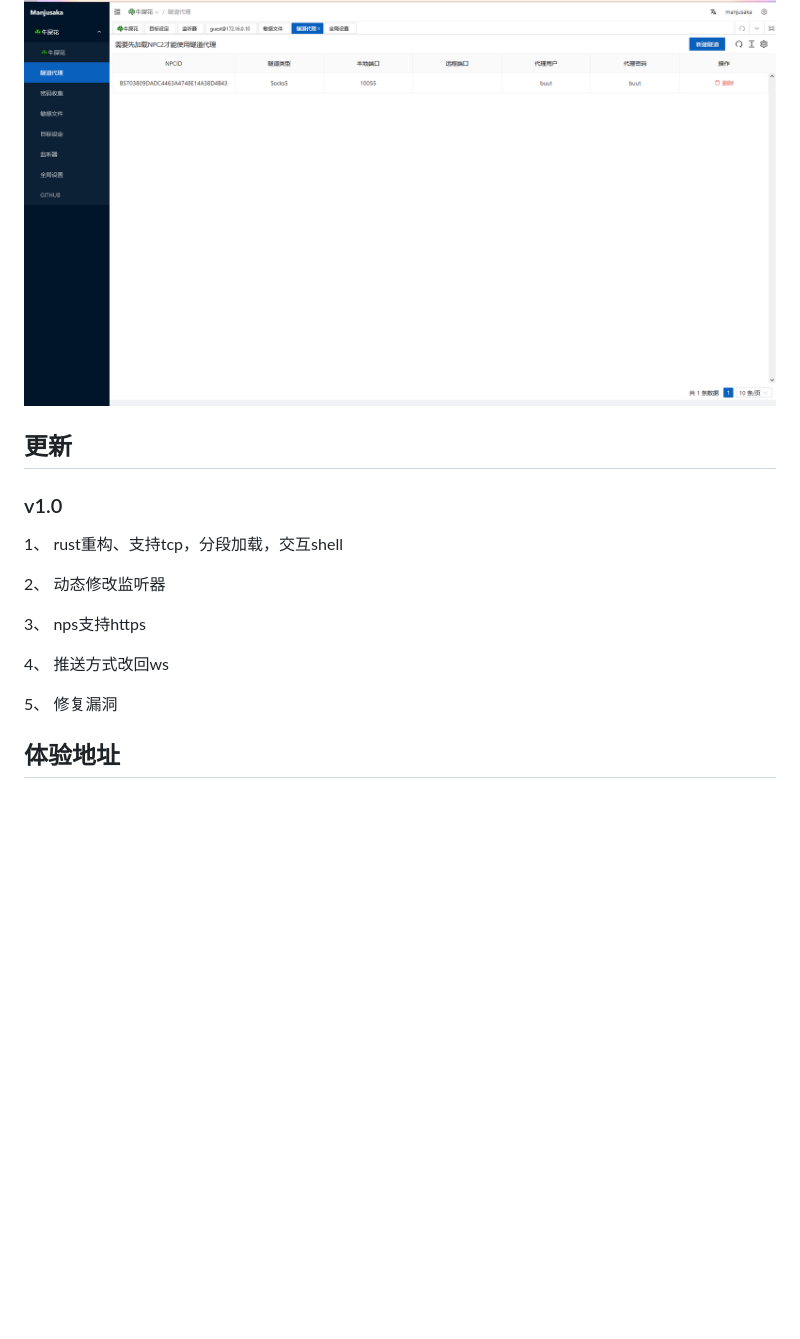
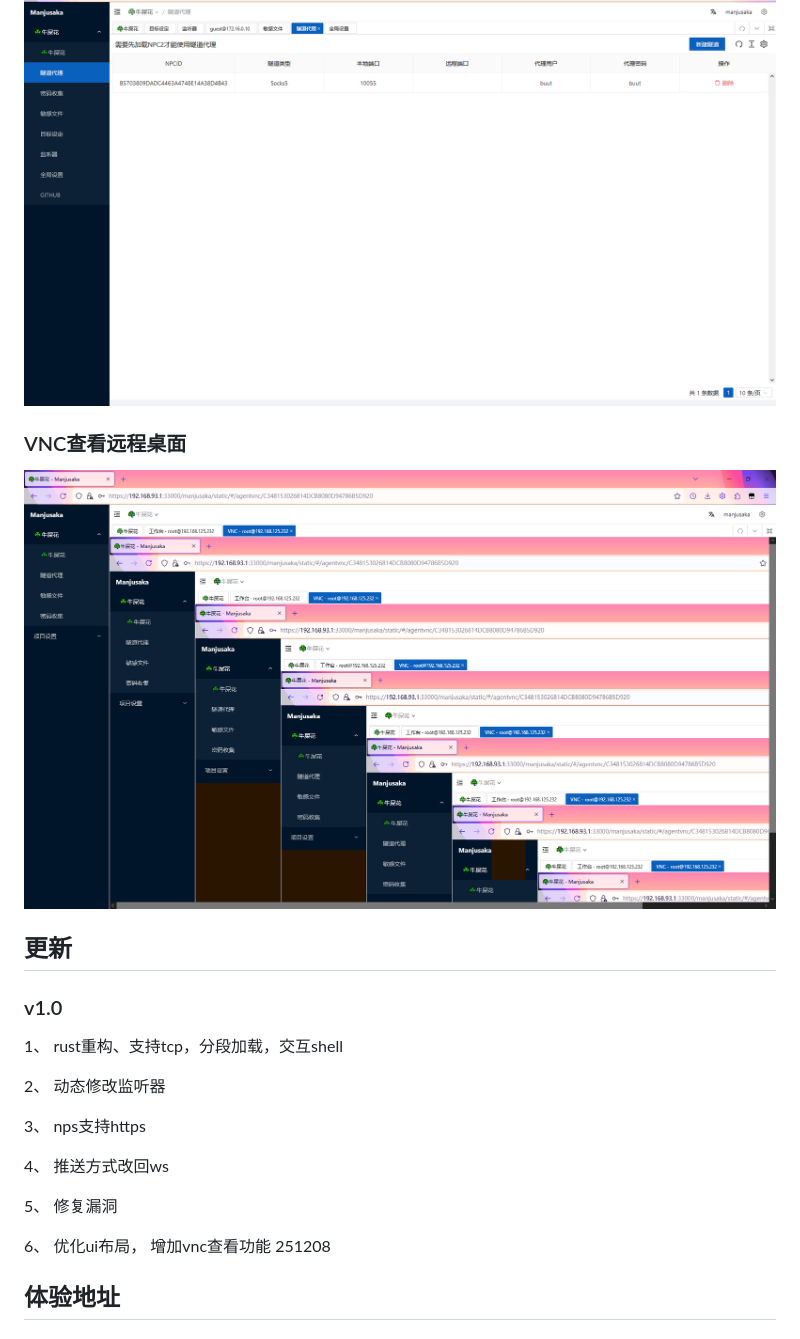
Before and after one commit to YDHCUI/manjusaka, a Markdown page: README.md, the part around the change. Drawn GitHub-style; pictures changed too: images/10.png (added); blank space fills up the shorter version.

Commit message:
优化ui布局， 增加vnc查看功能

```diff
--- a/README.md
+++ b/README.md
@@ -61,6 +61,9 @@ https://github.com/ydhcui/manjusaka
 ### 查看已有隧道
 ![](https://github.com/YDHCUI/manjusaka/blob/main/images/9.png)
 
+### VNC查看远程桌面
+![](https://github.com/YDHCUI/manjusaka/blob/main/images/10.png)
+
 
 ## 更新
 
@@ -75,6 +78,8 @@ https://github.com/ydhcui/manjusaka
 
 5、 修复漏洞
 
+6、 优化ui布局， 增加vnc查看功能 251208
+
 
 ## 体验地址
 
```
